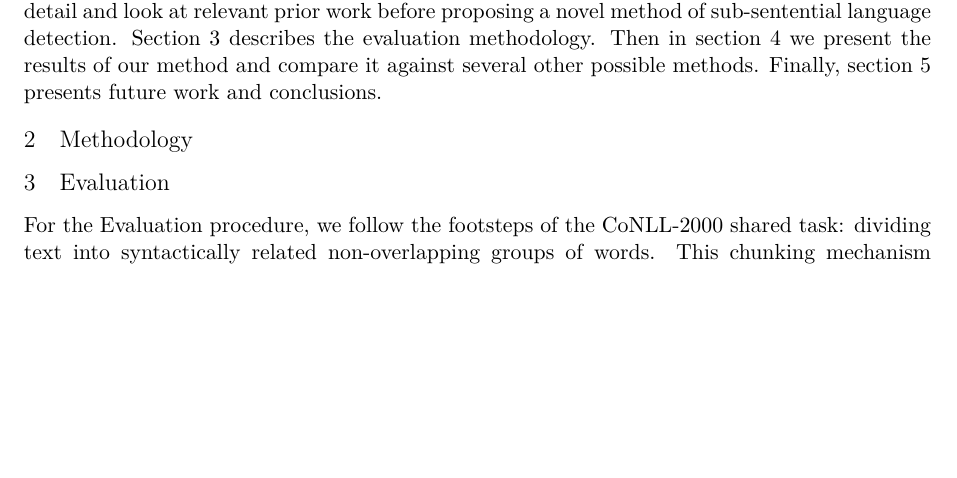
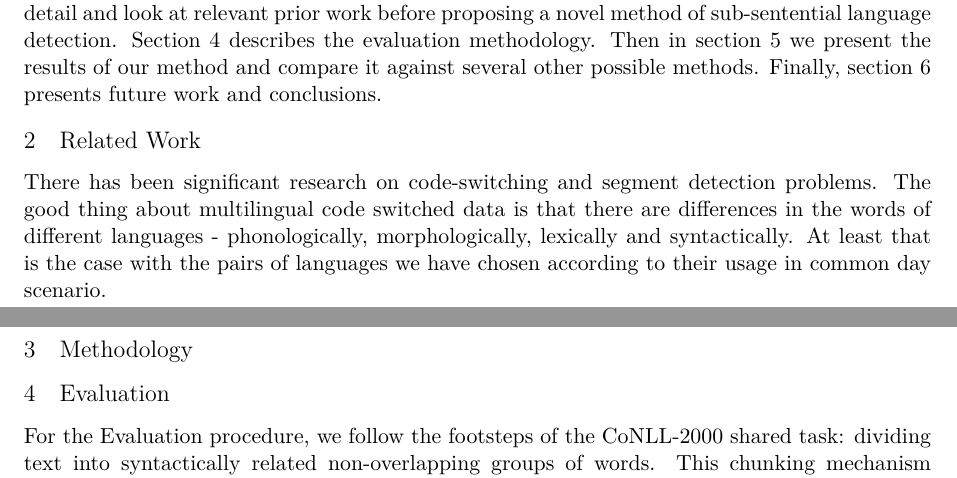
Before and after one commit to apertium/papers, a LaTeX paper (codeswitch-cltw-2014/codeswitch.tex): part of page 1 of 4 before the commit and two parts of pages 1 and 2 of 5 after it, the two joined at a grey line, cut so that both start at the same text, the shorter picture padded with empty space. Compiled offline with XeLaTeX.

Commit message:
related work
git-svn-id: https://svn.code.sf.net/p/apertium/svn/branches/papers/@52712 72bbbca6-d526-0410-a7d9-f06f51895060

```diff
--- a/codeswitch-cltw-2014/codeswitch.tex
+++ b/codeswitch-cltw-2014/codeswitch.tex
@@ -73,3 +73,8 @@ in more detail and look at relevant prior work before proposing a novel method o
 language detection. Section~\ref{sec:eval} describes the evaluation methodology. Then in section~\ref{sec:results}
 we present the results of our method and compare it against several other possible methods. Finally, section~\ref{sec:conclusions}
 presents future work and conclusions.
+
+\section{Related Work}
+\label{sec:relwork}
+
+There has been significant research on code-switching and segment detection problems. The good thing about multilingual code switched data is that there are differences in the words of different languages - phonologically, morphologically, lexically and syntactically. At least that is the case with the pairs of languages we have chosen according to their usage in common day scenario. \\
```
Also changed, not shown: codeswitch-cltw-2014/codeswitch.tex (6 more changed lines).
